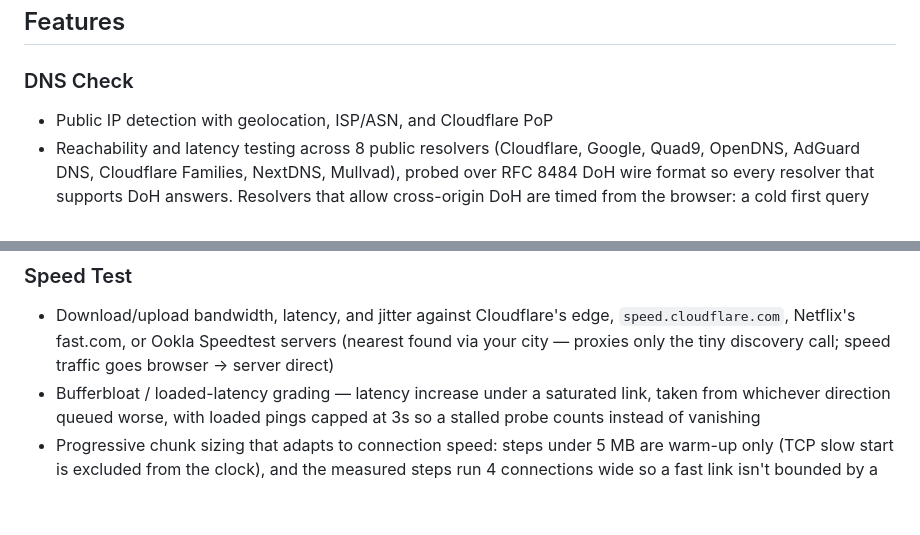
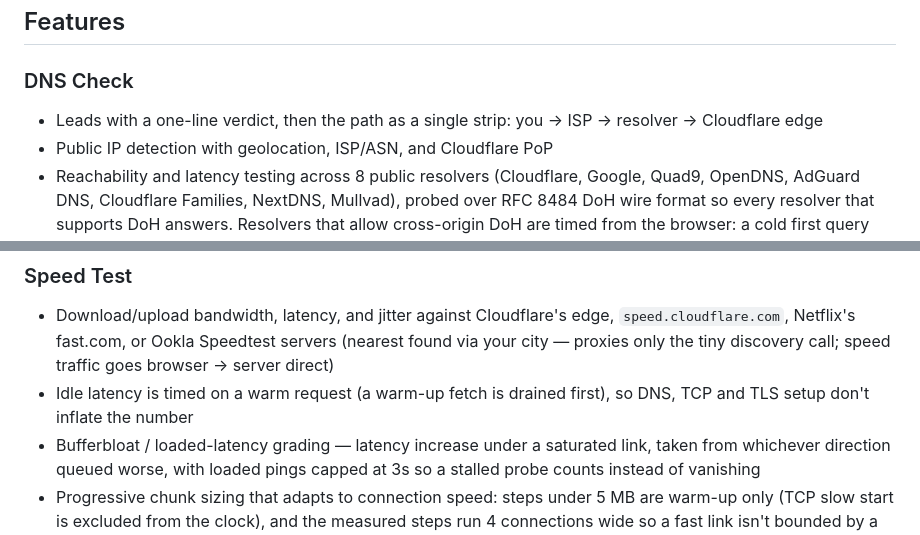
Before and after one commit to acchuang/netcheck, a Markdown page: README.md, 2 parts joined by grey strips. Rendered like a GitHub page; blank space fills up the shorter version.

Commit message:
docs(readme): verdict-first DNS layout and warm-request speed latency
Co-Authored-By: Claude Opus 5.5 <noreply@anthropic.com>

```diff
--- a/README.md
+++ b/README.md
@@ -7,6 +7,7 @@ Browser-based network diagnostics toolkit — DNS security, speed test, ad block
 ## Features
 
 ### DNS Check
+- Leads with a one-line verdict, then the path as a single strip: you → ISP → resolver → Cloudflare edge
 - Public IP detection with geolocation, ISP/ASN, and Cloudflare PoP
 - Reachability and latency testing across 8 public resolvers (Cloudflare, Google, Quad9, OpenDNS, AdGuard DNS, Cloudflare Families, NextDNS, Mullvad), probed over RFC 8484 DoH wire format so every resolver that supports DoH answers. Resolvers that allow cross-origin DoH are timed from the browser: a cold first query (lookup + TCP + TLS) and the median of three warm queries on the same connection, with the HTTP cache bypassed. The rest are only checked from the Worker and shown untimed, since edge-to-resolver latency says nothing about yours
 - Security assessment: DNSSEC validation, DNS-over-HTTPS, malware/tracker filtering, WebRTC IP leak detection
@@ -16,6 +17,7 @@ Browser-based network diagnostics toolkit — DNS security, speed test, ad block
 
 ### Speed Test
 - Download/upload bandwidth, latency, and jitter against Cloudflare's edge, `speed.cloudflare.com`, Netflix's fast.com, or Ookla Speedtest servers (nearest found via your city — proxies only the tiny discovery call; speed traffic goes browser → server direct)
+- Idle latency is timed on a warm request (a warm-up fetch is drained first), so DNS, TCP and TLS setup don't inflate the number
 - Bufferbloat / loaded-latency grading — latency increase under a saturated link, taken from whichever direction queued worse, with loaded pings capped at 3s so a stalled probe counts instead of vanishing
 - Progressive chunk sizing that adapts to connection speed: steps under 5 MB are warm-up only (TCP slow start is excluded from the clock), and the measured steps run 4 connections wide so a fast link isn't bounded by a single stream's window
 - Letter grades (A+ to F) for both raw speed and bufferbloat
```
